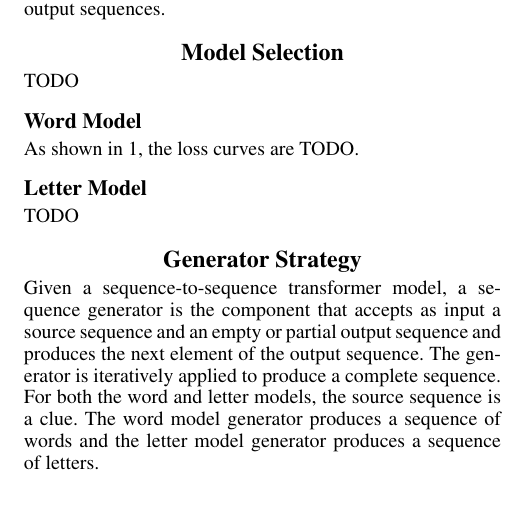
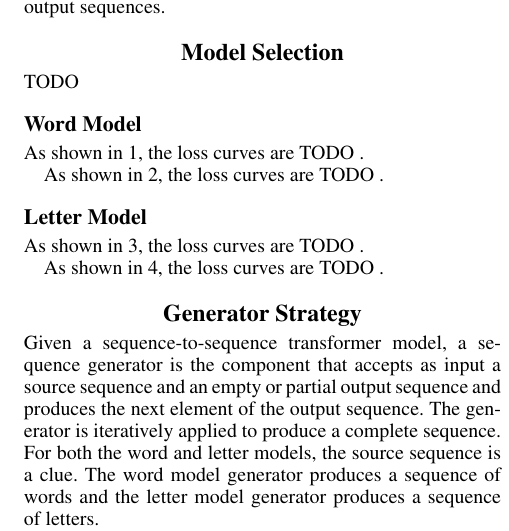
Before and after one commit to mike10004/csgy6953-fp1, a LaTeX paper (report/dlfp-report.tex): part of one column of page 2 of 3 before the commit and part of one column of page 2 of 4 after it, cut so that both start at the same text, the shorter picture padded with empty space. Compiled offline with pdfLaTeX.

Commit message:
report: include figures

```diff
--- a/report/dlfp-report.tex
+++ b/report/dlfp-report.tex
@@ -154,6 +154,13 @@ The two primary parts of the Cruciformer codebase are the model implementation a
 
 TODO
 
+\subsection{Word Model}
+\label{subsec:word}
+
+As shown in~\ref{fig:onemark-loss-df}, the loss curves are TODO .
+
+As shown in~\ref{fig:onemark-loss-dropout}, the loss curves are TODO .
+
 \begin{figure}[t]
 \centering
 \includegraphics[width=0.9\columnwidth]{fig-onemark-loss-default-and-embsize}
@@ -165,15 +172,12 @@ TODO
 \centering
 \includegraphics[width=0.8\textwidth]{fig-onemark-loss-dropout}
 \caption{\textbf{Word model} training and validation loss curves under varying dropout rates.}
-\label{fig:fig2}
+\label{fig:onemark-loss-dropout}
 \end{figure*}
-
-\subsection{Word Model}
-\label{subsec:word}
-
-As shown in~\ref{fig:fig1}, the loss curves are TODO.
 
 \subsection{Letter Model}
 \label{subsec:letter}
 
-TODO
+As shown in~\ref{fig:charmark-loss-df}, the loss curves are TODO .
+
+As shown in~\ref{fig:charmark-loss-dropout}, the loss curves are TODO .
@@ -180,3 +196,7 @@ TODO
+\label{fig:charmark-loss-dropout}
+\end{figure*}
+
+
 
 \section{Generator Strategy}
 \label{sec:generator}
```
Also changed, not shown: report/dlfp-report.tex (14 more changed lines).
